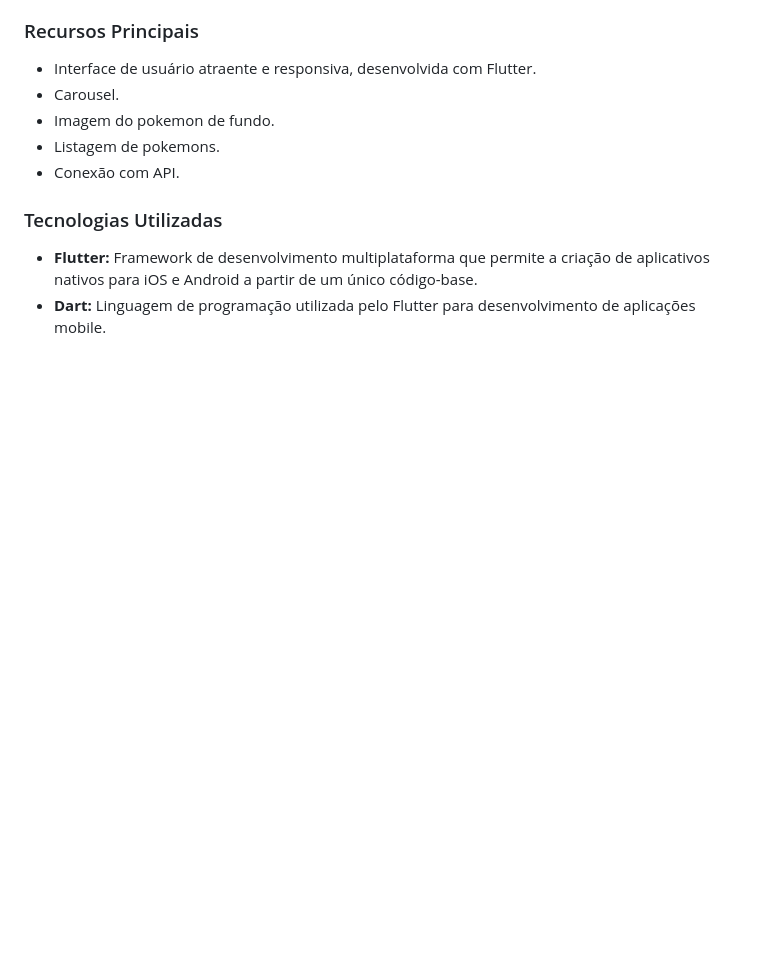
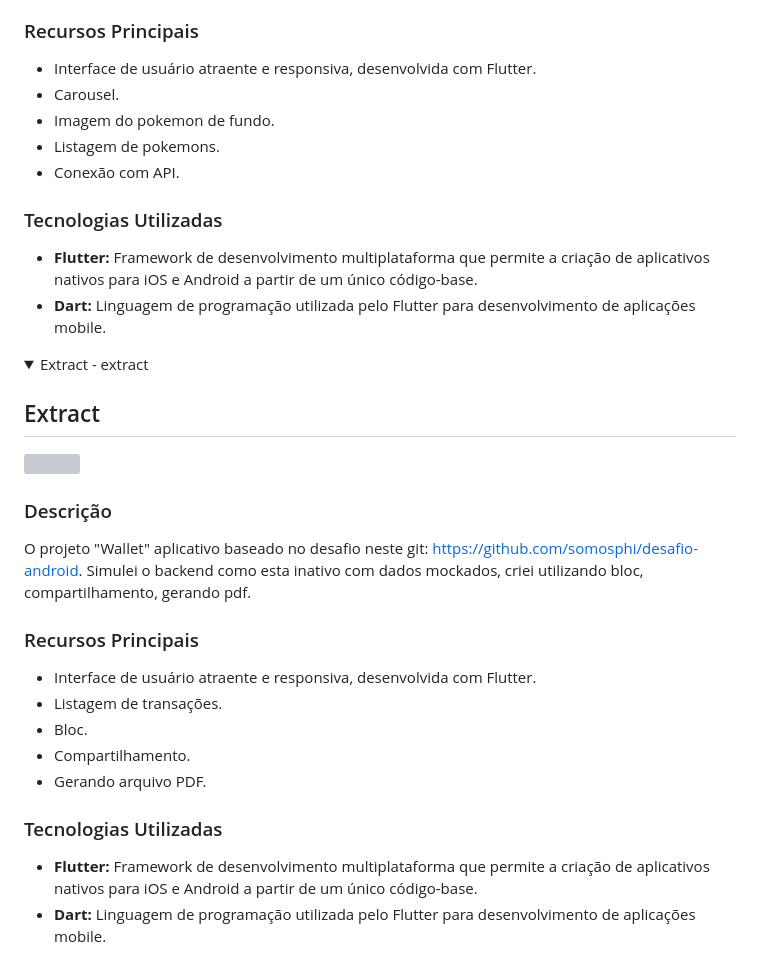
Before and after one commit to igregorioneto/FlutterProjects, a Markdown page: README.md, the part around the change. Rendered like a GitHub page; folded sections open; blank space fills up the shorter version; grey boxes are pictures that could not be loaded.

Commit message:
fix: README

```diff
--- a/README.md
+++ b/README.md
@@ -84,3 +84,29 @@ os estilos e layout do flutter. Foi realizado a requisição na api da https://p
 - **Flutter:** Framework de desenvolvimento multiplataforma que permite a criação de aplicativos nativos para iOS e Android a partir de um único código-base.
 - **Dart:** Linguagem de programação utilizada pelo Flutter para desenvolvimento de aplicações mobile.
 </details>
+
+<details>
+<summary>Extract - extract</summary>
+
+## Extract
+
+<img src="extract/assets/Android Emulator - android_5554 2024-01-15 16-15-59.gif" width="300">
+<br />
+
+### Descrição
+
+O projeto "Wallet" aplicativo baseado no desafio neste git: https://github.com/somosphi/desafio-android. Simulei o backend como esta inativo com dados mockados, criei utilizando bloc, compartilhamento, gerando pdf.
+
+### Recursos Principais
+
+- Interface de usuário atraente e responsiva, desenvolvida com Flutter.
+- Listagem de transações.
+- Bloc.
+- Compartilhamento.
+- Gerando arquivo PDF.
+
+### Tecnologias Utilizadas
+
+- **Flutter:** Framework de desenvolvimento multiplataforma que permite a criação de aplicativos nativos para iOS e Android a partir de um único código-base.
+- **Dart:** Linguagem de programação utilizada pelo Flutter para desenvolvimento de aplicações mobile.
+</details>
```
